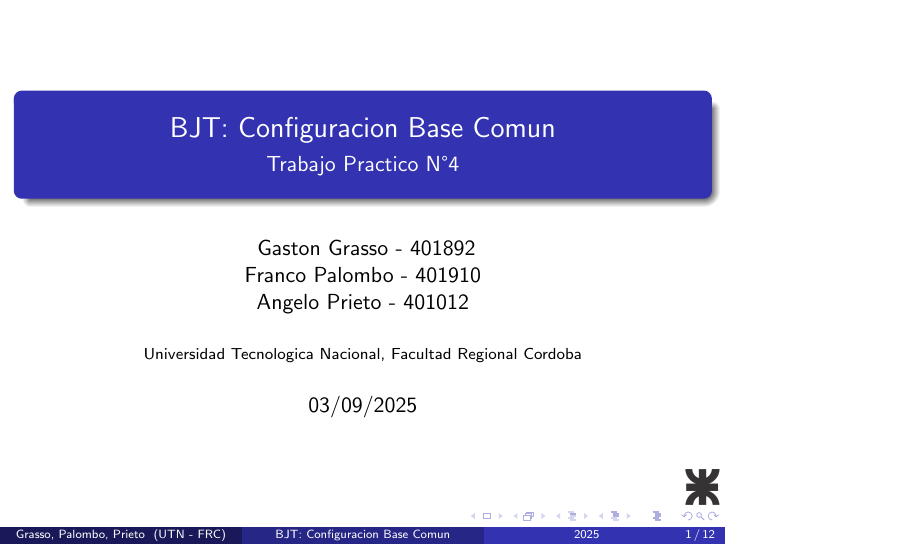
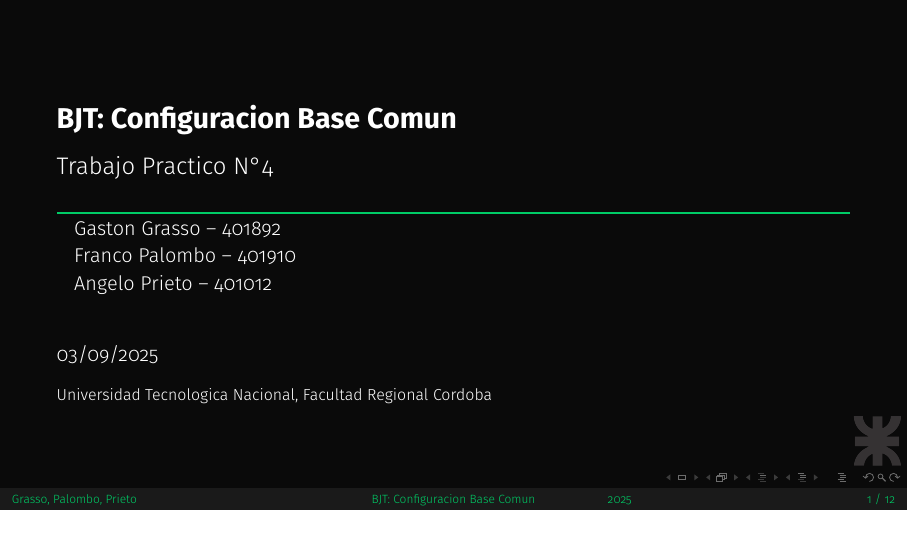
Before and after one commit to fpp3/ElectronicaAplicada1, LaTeX slides (tp4/pptp4.tex): page 1 of 12. Compiled offline with pdfLaTeX.

Commit message:
TP4: Cambio de tema pp

```diff
--- a/tp4/pptp4.tex
+++ b/tp4/pptp4.tex
@@ -1,16 +1,59 @@
-\documentclass{beamer}
+\documentclass[aspectratio=169]{beamer}
 
-\usetheme{Madrid} % Tema visual (hay varios)
+\usetheme[numbering=fraction,progressbar=frametitle]{metropolis}
+
+\usepackage[T1]{fontenc}
+\usepackage[utf8]{inputenc}
+\usepackage[sfdefault,light]{FiraSans}
+
+% Paleta oscuro + verde
+\definecolor{darkbg}{HTML}{0A0A0A}
+\definecolor{darkgray}{HTML}{1A1A1A}
+\definecolor{darkgreen}{HTML}{00CC66}
+
+\setbeamercolor{normal text}{fg=white,bg=darkbg}
+\setbeamercolor{frametitle}{fg=darkgreen,bg=darkgray}
+\setbeamercolor{progress bar}{fg=darkgreen,bg=darkgray}
+\setbeamercolor{alerted text}{fg=darkgreen}
+\setbeamercolor{title separator}{fg=darkgreen}
+\setbeamercolor{block title}{bg=darkgreen,fg=darkbg}
+\setbeamercolor{block body}{bg=darkgray,fg=white}
+\setbeamercolor{footline}{bg=darkgray,fg=darkgreen}
+
+\setbeamertemplate{title separator}{\color{darkgreen}\rule{\linewidth}{1.2pt}}
+
+% Pie de página estilo Madrid
+\setbeamertemplate{footline}{%
+  \leavevmode%
+  \hbox{%
+  \begin{beamercolorbox}[wd=.33\paperwidth,ht=2.5ex,dp=1ex,leftskip=1em]{footline}%
+    \usebeamerfont{author in head/foot}\insertshortauthor
+  \end{beamercolorbox}%
+  \begin{beamercolorbox}[wd=.34\paperwidth,ht=2.5ex,dp=1ex,center]{footline}%
+    \usebeamerfont{title in head/foot}\insertshorttitle
+  \end{beamercolorbox}%
+  \begin{beamercolorbox}[wd=.33\paperwidth,ht=2.5ex,dp=1ex,rightskip=1em]{footline}%
+    \usebeamerfont{date in head/foot}\insertshortdate \hfill
+    \insertframenumber{} / \inserttotalframenumber
+  \end{beamercolorbox}}%
+  \vskip0pt%
+}
+
+% Aquí se reactivan los botones estándar de beamer (los de Madrid)
+\setbeamertemplate{navigation symbols}{\insertslidenavigationsymbol\insertframenavigationsymbol\insertsubsectionnavigationsymbol\insertsectionnavigationsymbol\insertdocnavigationsymbol\insertbackfindforwardnavigationsymbol}
 
 \title{BJT: Configuracion Base Comun}
 \subtitle{Trabajo Practico N°4}
-\author[Grasso, Palombo, Prieto]{
-                                  Gaston Grasso - 401892\\
-                                  Franco Palombo - 401910\\
-                                  Angelo Prieto - 401012}
+\author[Grasso, Palombo, Prieto]{%
+  \begin{tabular}{l}
+      Gaston Grasso -- 401892 \\
+    Franco Palombo -- 401910 \\
+      Angelo Prieto -- 401012
+  \end{tabular}
+}
 \institute[UTN - FRC]{Universidad Tecnologica Nacional, Facultad Regional Cordoba}
 \date[2025]{03/09/2025}
-\logo{\includegraphics[width=.05\textwidth]{images/UTN_logo.png}}
+\logo{\includegraphics[width=.06\textwidth]{images/UTN_logo.png}}
 
 \AtBeginSection[]
 {
```
